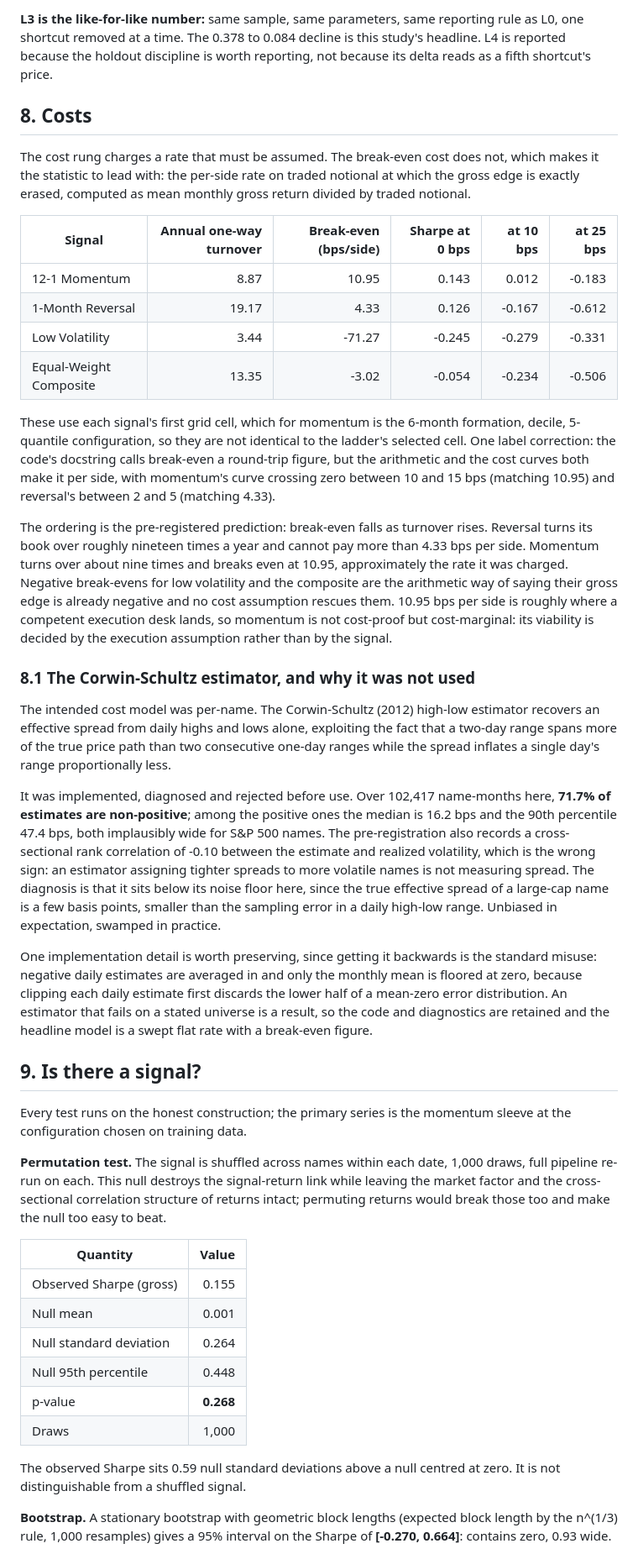
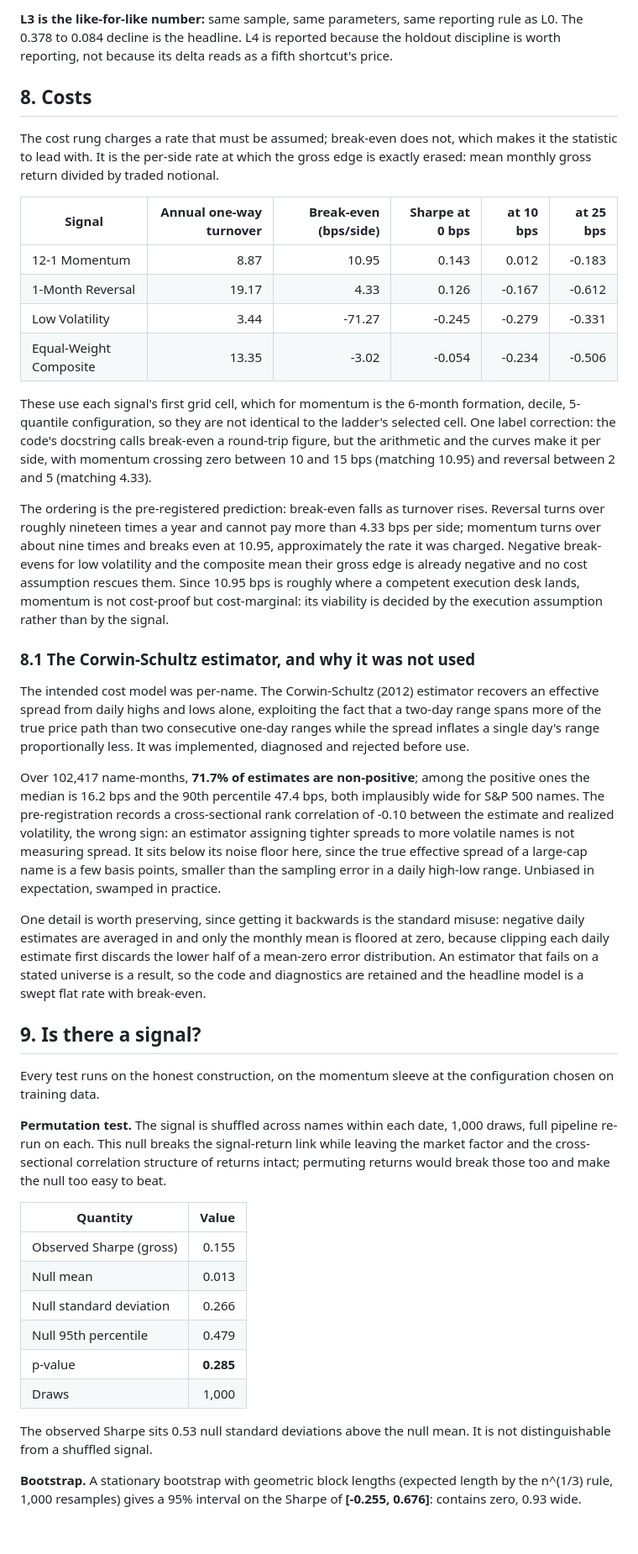
Before and after one commit to toyeshhm/survivorship-tax, a Markdown page: reports/report.md, the part around one of its changes. Shown at 84% size. GitHub-like rendering; blank space fills up the shorter version.

```diff
--- a/reports/report.md
+++ b/reports/report.md
@@ -125,9 +119,9 @@ At fixed parameters and fixed discipline, the holdout period is worth about +0.0
 
-**L3 is the like-for-like number:** same sample, same parameters, same reporting rule as L0, one shortcut removed at a time. The 0.378 to 0.084 decline is this study's headline. L4 is reported because the holdout discipline is worth reporting, not because its delta reads as a fifth shortcut's price.
+**L3 is the like-for-like number:** same sample, same parameters, same reporting rule as L0. The 0.378 to 0.084 decline is the headline. L4 is reported because the holdout discipline is worth reporting, not because its delta reads as a fifth shortcut's price.
 
 ## 8. Costs
 
-The cost rung charges a rate that must be assumed. The break-even cost does not, which makes it the statistic to lead with: the per-side rate on traded notional at which the gross edge is exactly erased, computed as mean monthly gross return divided by traded notional.
+The cost rung charges a rate that must be assumed; break-even does not, which makes it the statistic to lead with. It is the per-side rate at which the gross edge is exactly erased: mean monthly gross return divided by traded notional.
 
 | Signal | Annual one-way turnover | Break-even (bps/side) | Sharpe at 0 bps | at 10 bps | at 25 bps |
 |---|---:|---:|---:|---:|---:|
@@ -136,34 +130,34 @@ The cost rung charges a rate that must be assumed. The break-even cost does not,
 | Low Volatility | 3.44 | -71.27 | -0.245 | -0.279 | -0.331 |
 | Equal-Weight Composite | 13.35 | -3.02 | -0.054 | -0.234 | -0.506 |
 
-These use each signal's first grid cell, which for momentum is the 6-month formation, decile, 5-quantile configuration, so they are not identical to the ladder's selected cell. One label correction: the code's docstring calls break-even a round-trip figure, but the arithmetic and the cost curves both make it per side, with momentum's curve crossing zero between 10 and 15 bps (matching 10.95) and reversal's between 2 and 5 (matching 4.33).
+These use each signal's first grid cell, which for momentum is the 6-month formation, decile, 5-quantile configuration, so they are not identical to the ladder's selected cell. One label correction: the code's docstring calls break-even a round-trip figure, but the arithmetic and the curves make it per side, with momentum crossing zero between 10 and 15 bps (matching 10.95) and reversal between 2 and 5 (matching 4.33).
 
-The ordering is the pre-registered prediction: break-even falls as turnover rises. Reversal turns its book over roughly nineteen times a year and cannot pay more than 4.33 bps per side. Momentum turns over about nine times and breaks even at 10.95, approximately the rate it was charged. Negative break-evens for low volatility and the composite are the arithmetic way of saying their gross edge is already negative and no cost assumption rescues them. 10.95 bps per side is roughly where a competent execution desk lands, so momentum is not cost-proof but cost-marginal: its viability is decided by the execution assumption rather than by the signal.
+The ordering is the pre-registered prediction: break-even falls as turnover rises. Reversal turns over roughly nineteen times a year and cannot pay more than 4.33 bps per side; momentum turns over about nine times and breaks even at 10.95, approximately the rate it was charged. Negative break-evens for low volatility and the composite mean their gross edge is already negative and no cost assumption rescues them. Since 10.95 bps is roughly where a competent execution desk lands, momentum is not cost-proof but cost-marginal: its viability is decided by the execution assumption rather than by the signal.
 
 ### 8.1 The Corwin-Schultz estimator, and why it was not used
 
-The intended cost model was per-name. The Corwin-Schultz (2012) high-low estimator recovers an effective spread from daily highs and lows alone, exploiting the fact that a two-day range spans more of the true price path than two consecutive one-day ranges while the spread inflates a single day's range proportionally less.
+The intended cost model was per-name. The Corwin-Schultz (2012) estimator recovers an effective spread from daily highs and lows alone, exploiting the fact that a two-day range spans more of the true price path than two consecutive one-day ranges while the spread inflates a single day's range proportionally less. It was implemented, diagnosed and rejected before use.
 
-It was implemented, diagnosed and rejected before use. Over 102,417 name-months here, **71.7% of estimates are non-positive**; among the positive ones the median is 16.2 bps and the 90th percentile 47.4 bps, both implausibly wide for S&P 500 names. The pre-registration also records a cross-sectional rank correlation of -0.10 between the estimate and realized volatility, which is the wrong sign: an estimator assigning tighter spreads to more volatile names is not measuring spread. The diagnosis is that it sits below its noise floor here, since the true effective spread of a large-cap name is a few basis points, smaller than the sampling error in a daily high-low range. Unbiased in expectation, swamped in practice.
+Over 102,417 name-months, **71.7% of estimates are non-positive**; among the positive ones the median is 16.2 bps and the 90th percentile 47.4 bps, both implausibly wide for S&P 500 names. The pre-registration records a cross-sectional rank correlation of -0.10 between the estimate and realized volatility, the wrong sign: an estimator assigning tighter spreads to more volatile names is not measuring spread. It sits below its noise floor here, since the true effective spread of a large-cap name is a few basis points, smaller than the sampling error in a daily high-low range. Unbiased in expectation, swamped in practice.
 
-One implementation detail is worth preserving, since getting it backwards is the standard misuse: negative daily estimates are averaged in and only the monthly mean is floored at zero, because clipping each daily estimate first discards the lower half of a mean-zero error distribution. An estimator that fails on a stated universe is a result, so the code and diagnostics are retained and the headline model is a swept flat rate with a break-even figure.
+One detail is worth preserving, since getting it backwards is the standard misuse: negative daily estimates are averaged in and only the monthly mean is floored at zero, because clipping each daily estimate first discards the lower half of a mean-zero error distribution. An estimator that fails on a stated universe is a result, so the code and diagnostics are retained and the headline model is a swept flat rate with break-even.
 
 ## 9. Is there a signal?
 
-Every test runs on the honest construction; the primary series is the momentum sleeve at the configuration chosen on training data.
+Every test runs on the honest construction, on the momentum sleeve at the configuration chosen on training data.
 
-**Permutation test.** The signal is shuffled across names within each date, 1,000 draws, full pipeline re-run on each. This null destroys the signal-return link while leaving the market factor and the cross-sectional correlation structure of returns intact; permuting returns would break those too and make the null too easy to beat.
+**Permutation test.** The signal is shuffled across names within each date, 1,000 draws, full pipeline re-run on each. This null breaks the signal-return link while leaving the market factor and the cross-sectional correlation structure of returns intact; permuting returns would break those too and make the null too easy to beat.
 
 | Quantity | Value |
 |---|---:|
 | Observed Sharpe (gross) | 0.155 |
-| Null mean | 0.001 |
-| Null standard deviation | 0.264 |
-| Null 95th percentile | 0.448 |
-| p-value | **0.268** |
+| Null mean | 0.013 |
+| Null standard deviation | 0.266 |
+| Null 95th percentile | 0.479 |
+| p-value | **0.285** |
 | Draws | 1,000 |
 
-The observed Sharpe sits 0.59 null standard deviations above a null centred at zero. It is not distinguishable from a shuffled signal.
+The observed Sharpe sits 0.53 null standard deviations above the null mean. It is not distinguishable from a shuffled signal.
 
-**Bootstrap.** A stationary bootstrap with geometric block lengths (expected block length by the n^(1/3) rule, 1,000 resamples) gives a 95% interval on the Sharpe of **[-0.270, 0.664]**: contains zero, 0.93 wide.
+**Bootstrap.** A stationary bootstrap with geometric block lengths (expected length by the n^(1/3) rule, 1,000 resamples) gives a 95% interval on the Sharpe of **[-0.255, 0.676]**: contains zero, 0.93 wide.
 
```
Also changed, not shown: other parts of reports/report.md (+59 -65 lines), README.md (+5 -0 lines).
